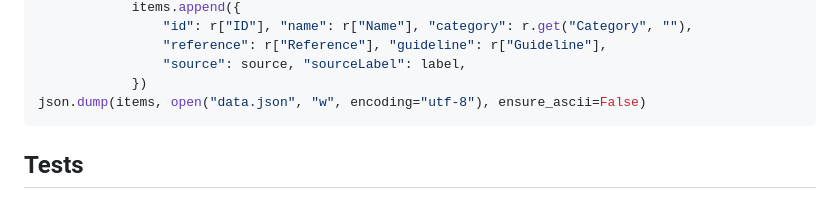
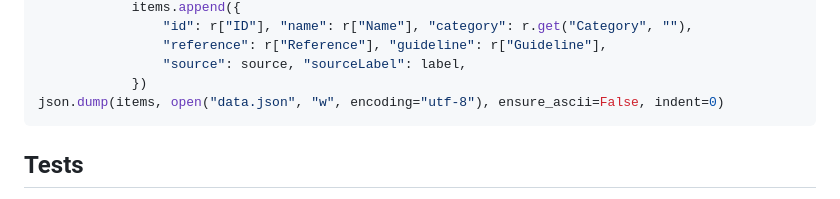
Before and after one commit to nyuuyn/green-bpm-survey, a Markdown page: README.md, the part around the change. Drawn GitHub-style.

Commit message:
Document indent=0 in the data.json regeneration script
Missing this produced a single-line data.json in the previous regen and a
misleading multi-thousand-line diff. Lock the documented command to the
formatting the file actually uses.

Co-Authored-By: Claude Sonnet 5 <noreply@anthropic.com>

````diff
--- a/README.md
+++ b/README.md
@@ -90,7 +90,7 @@ for source, label in SOURCES.items():
                 "reference": r["Reference"], "guideline": r["Guideline"],
                 "source": source, "sourceLabel": label,
             })
-json.dump(items, open("data.json", "w", encoding="utf-8"), ensure_ascii=False)
+json.dump(items, open("data.json", "w", encoding="utf-8"), ensure_ascii=False, indent=0)
 ```
 
 ## Tests
````
